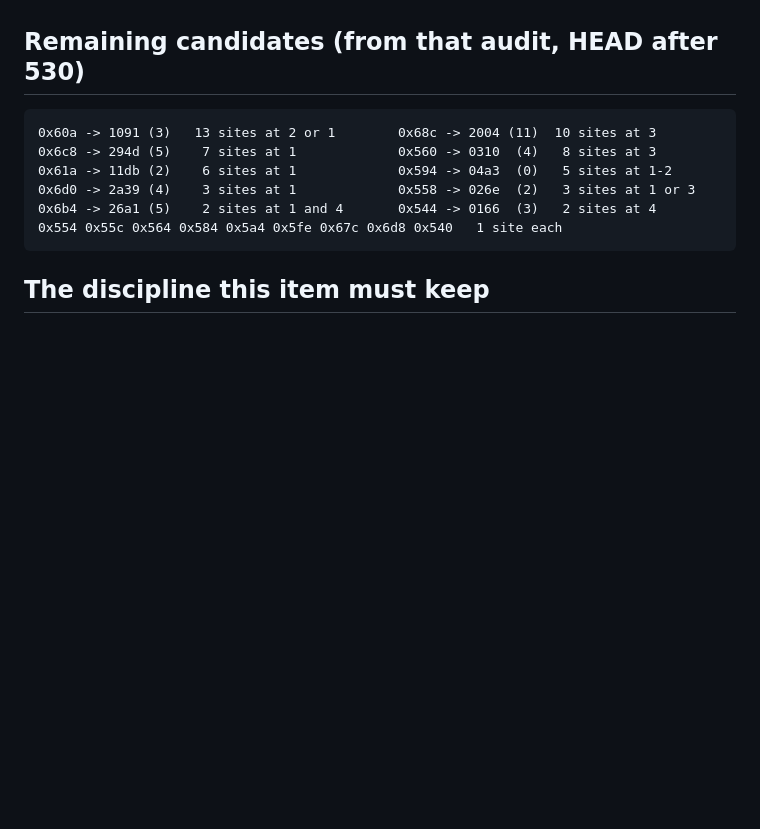
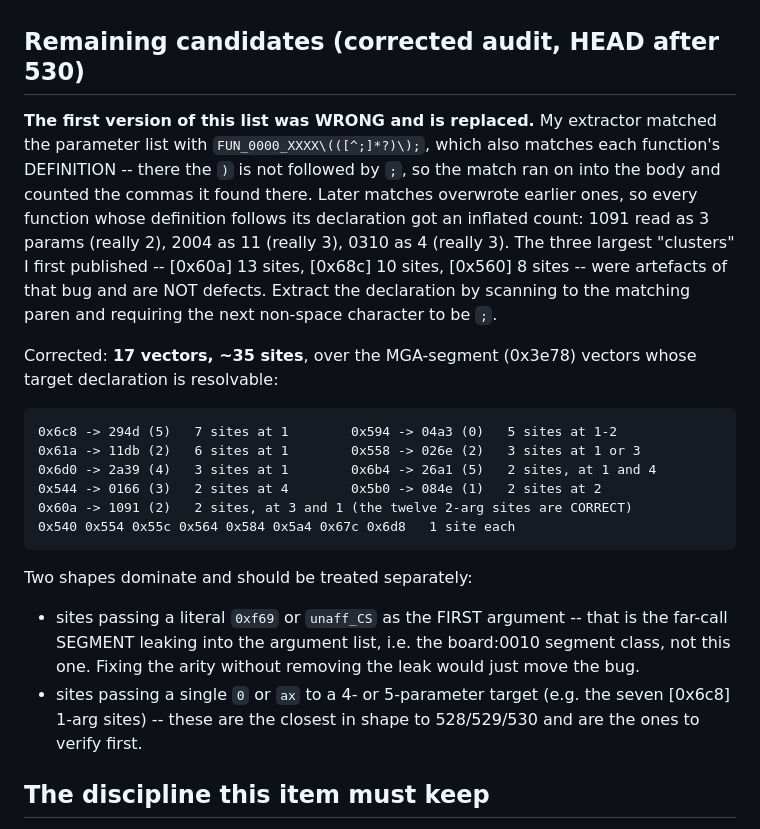
Before and after one commit to Weichwolf/wasm-fist, a Markdown page: board/open/0014_indirect-call-arity.md, the part around the change. Rendered like a GitHub page; blank space fills up the shorter version.

Commit message:
board:0014 correction: my arity audit's parameter counts were inflated by a regex bug, and the three biggest 'clusters' I published were artefacts
The extractor matched FUN_0000_XXXX\(([^;]*?)\); which also matches each function's DEFINITION -- there
the ) is not followed by ; so the match ran into the body and counted its commas, and later matches
overwrote earlier ones.  1091 read as 3 params (really 2), 2004 as 11 (really 3), 0310 as 4 (really 3).
So [0x60a] '13 sites', [0x68c] '10 sites' and [0x560] '8 sites' were NOT defects -- those call sites
match their targets.  Corrected list: 17 vectors, ~35 sites, and it separates the sites whose first
argument is a leaked 0xf69/unaff_CS segment (that is board:0010's class, not this one) from the ones
shaped like 528/529/530.

Co-Authored-By: Claude Opus 5 (1M context) <noreply@anthropic.com>
Claude-Session: https://claude.ai/code/session_016LRyqEhpk5KJ2pZxCjBf91

```diff
--- a/board/open/0014_indirect-call-arity.md
+++ b/board/open/0014_indirect-call-arity.md
@@ -38,14 +38,34 @@ Mechanical, and it needs no run:
   3. count the arguments at every `fist_icall_far((uint32_t)(DAT_1000_cXXX))` call site;
   4. list the sites that disagree.
 
-## Remaining candidates (from that audit, HEAD after 530)
+## Remaining candidates (corrected audit, HEAD after 530)
 
-    0x60a -> 1091 (3)   13 sites at 2 or 1        0x68c -> 2004 (11)  10 sites at 3
-    0x6c8 -> 294d (5)    7 sites at 1             0x560 -> 0310  (4)   8 sites at 3
-    0x61a -> 11db (2)    6 sites at 1             0x594 -> 04a3  (0)   5 sites at 1-2
-    0x6d0 -> 2a39 (4)    3 sites at 1             0x558 -> 026e  (2)   3 sites at 1 or 3
-    0x6b4 -> 26a1 (5)    2 sites at 1 and 4       0x544 -> 0166  (3)   2 sites at 4
-    0x554 0x55c 0x564 0x584 0x5a4 0x5fe 0x67c 0x6d8 0x540   1 site each
+**The first version of this list was WRONG and is replaced.**  My extractor matched the parameter list
+with `FUN_0000_XXXX\(([^;]*?)\);`, which also matches each function's DEFINITION -- there the `)` is
+not followed by `;`, so the match ran on into the body and counted the commas it found there.  Later
+matches overwrote earlier ones, so every function whose definition follows its declaration got an
+inflated count: 1091 read as 3 params (really 2), 2004 as 11 (really 3), 0310 as 4 (really 3).  The
+three largest "clusters" I first published -- [0x60a] 13 sites, [0x68c] 10 sites, [0x560] 8 sites --
+were artefacts of that bug and are NOT defects.  Extract the declaration by scanning to the matching
+paren and requiring the next non-space character to be `;`.
+
+Corrected: **17 vectors, ~35 sites**, over the MGA-segment (0x3e78) vectors whose target declaration is
+resolvable:
+
+    0x6c8 -> 294d (5)   7 sites at 1        0x594 -> 04a3 (0)   5 sites at 1-2
+    0x61a -> 11db (2)   6 sites at 1        0x558 -> 026e (2)   3 sites at 1 or 3
+    0x6d0 -> 2a39 (4)   3 sites at 1        0x6b4 -> 26a1 (5)   2 sites, at 1 and 4
+    0x544 -> 0166 (3)   2 sites at 4        0x5b0 -> 084e (1)   2 sites at 2
+    0x60a -> 1091 (2)   2 sites, at 3 and 1 (the twelve 2-arg sites are CORRECT)
+    0x540 0x554 0x55c 0x564 0x584 0x5a4 0x67c 0x6d8   1 site each
+
+Two shapes dominate and should be treated separately:
+
+  * sites passing a literal `0xf69` or `unaff_CS` as the FIRST argument -- that is the far-call SEGMENT
+    leaking into the argument list, i.e. the board:0010 segment class, not this one.  Fixing the arity
+    without removing the leak would just move the bug.
+  * sites passing a single `0` or `ax` to a 4- or 5-parameter target (e.g. the seven [0x6c8] 1-arg
+    sites) -- these are the closest in shape to 528/529/530 and are the ones to verify first.
 
 ## The discipline this item must keep
 
```
